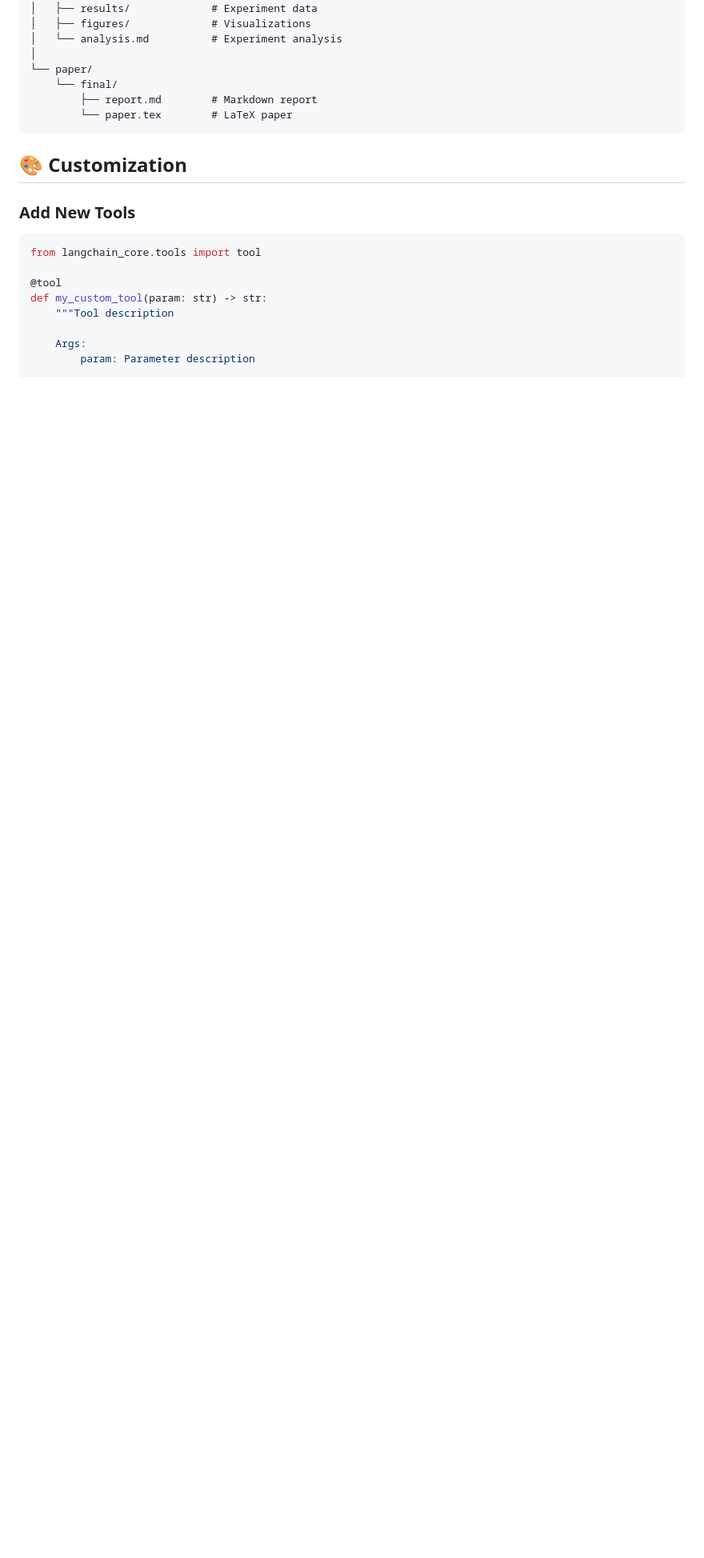
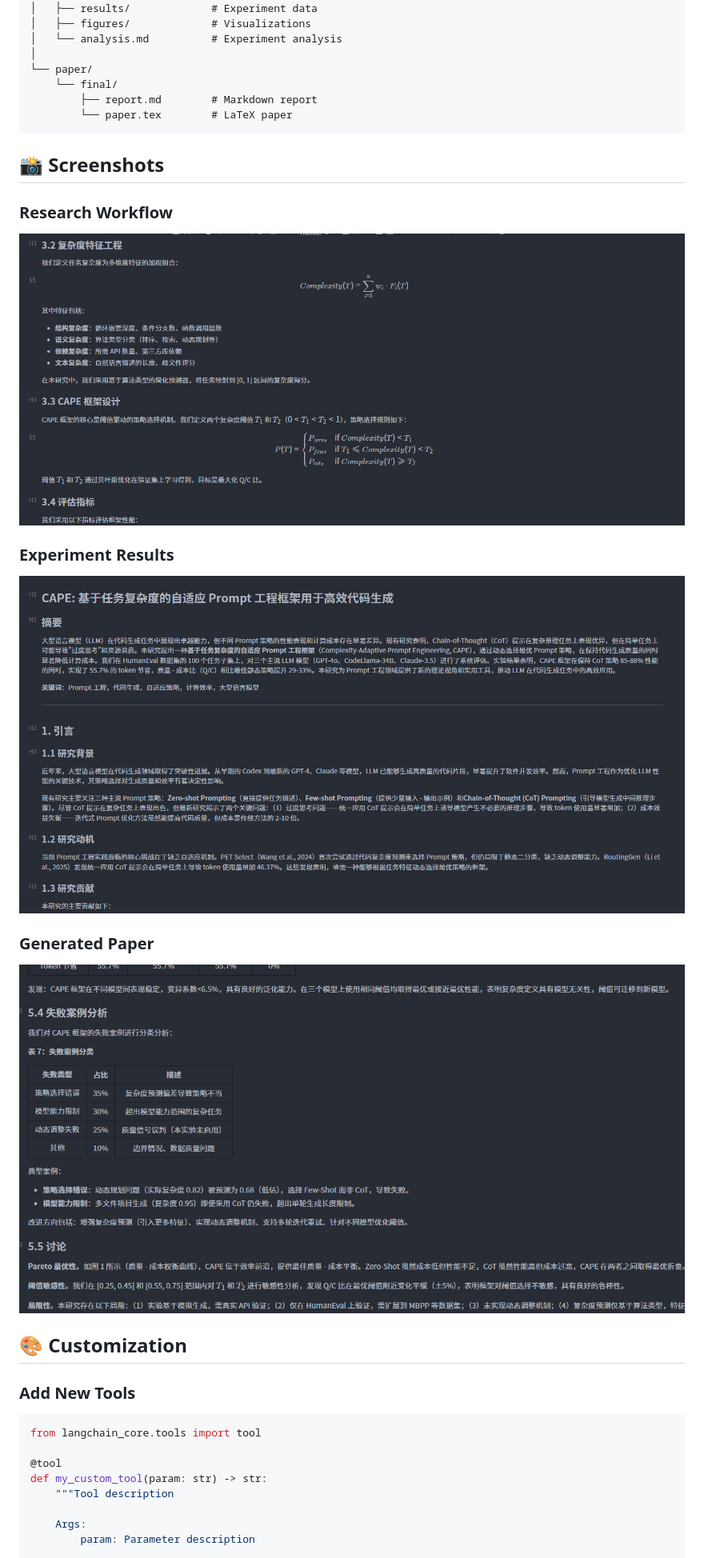
Before and after one commit to 110376/LightFARS-AI-Research, a Markdown page: README.md, the part around the change. Shown at 80% size. Rendered like a GitHub page; pictures changed too: docs/论文1.png (added), docs/论文2.png (added), docs/论文3.png (added); blank space fills up the shorter version.

Commit message:
docs: add MIT LICENSE and project screenshots

````diff
--- a/README.md
+++ b/README.md
@@ -216,6 +216,17 @@ projects/my-research/
         └── paper.tex        # LaTeX paper
 ```
 
+## 📸 Screenshots
+
+### Research Workflow
+![LightFARS Workflow](docs/论文1.png)
+
+### Experiment Results
+![Experiment Results](docs/论文2.png)
+
+### Generated Paper
+![Generated Paper](docs/论文3.png)
+
 ## 🎨 Customization
 
 ### Add New Tools
````
Also changed, not shown: README-zh_CN.md (+11 -0 lines), 1 other file.
